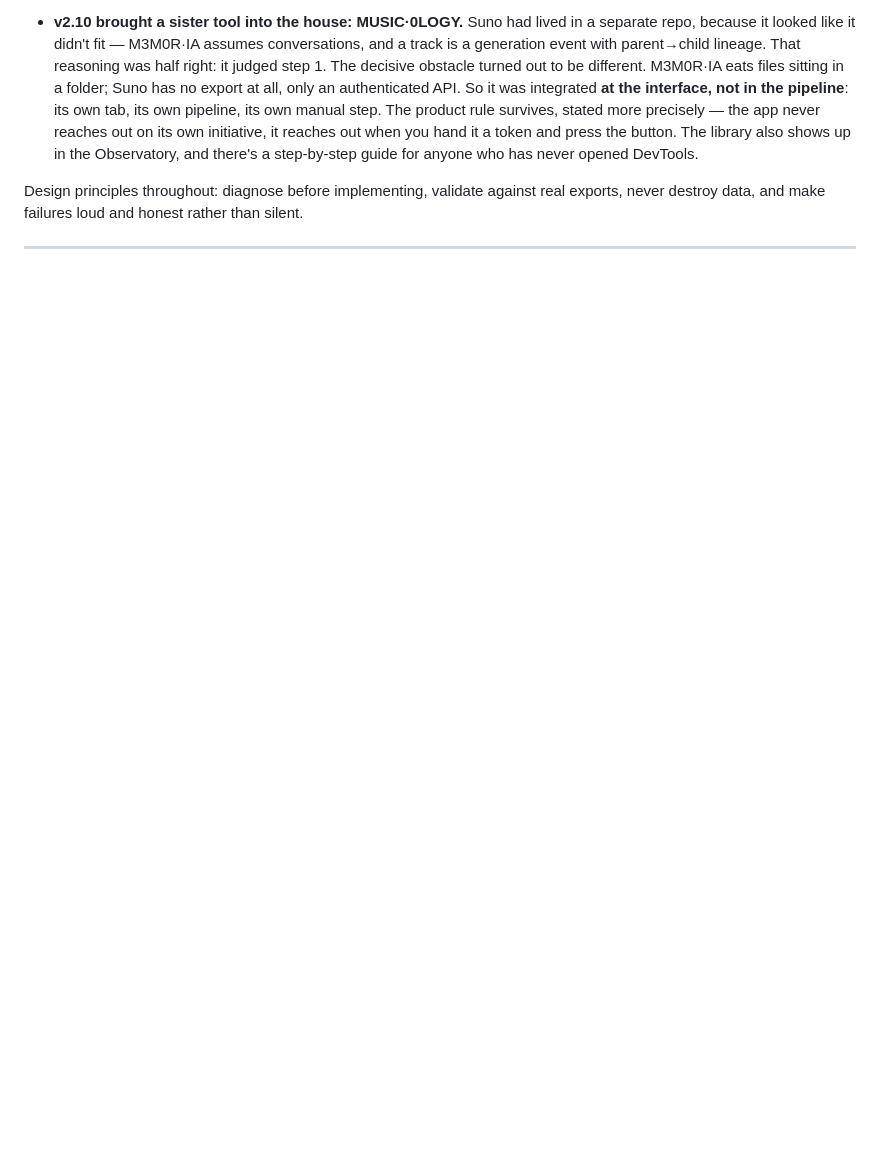
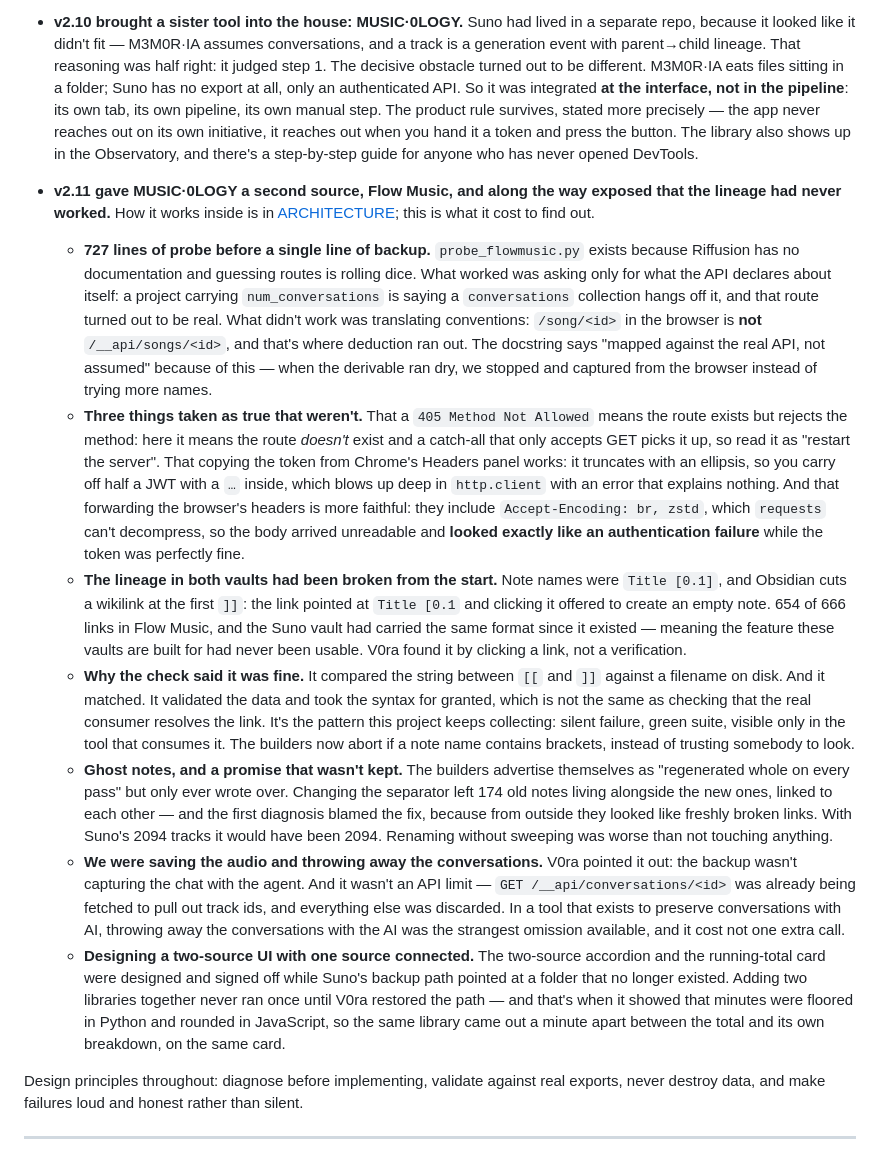
Before and after one commit to V0raOnline/MemorIA2GO, a Markdown page: DEVLOG.md, the part around the change. Drawn GitHub-style; blank space fills up the shorter version.

Commit message:
docs: the DEVLOG wasn't telling Flow Music, or what it cost to find out
Work order left by agnt_m3momain: the v2.10 entry tells MUSIC-0LOGY when
Suno was the only source and stays true as history, but Flow Music landed
in a00e1f9, 991c5b5 and 7f6ff11 without the DEVLOG noticing. Written by
whoever built it, because what was missing isn't in the code: what was
taken as true and turned out false.

No repetition of ARCHITECTURE, which already tells how it works inside.
Seven points that are only known by having done it: why a 727-line probe
exists and where deduction ran out; the 405 that means the opposite of
what it looks like; the token Chrome truncates; the browser headers that
made an unreadable body look like an auth failure; the lineage broken in
BOTH vaults from the start and why the check said it was fine; the ghost
notes; that we saved the audio and threw away the conversations; and a
two-source UI designed with one source connected.

Numbered v2.11 as its own entry, agreed with V0ra: v2.10 stays untouched
as the history of when Suno was all there was.

Co-Authored-By: Claude Opus 5 <noreply@anthropic.com>

```diff
--- a/DEVLOG.md
+++ b/DEVLOG.md
@@ -52,6 +52,15 @@ Each entry tells a real problem and what it taught. Almost none of them were fou
 
 - **v2.10 brought a sister tool into the house: MUSIC·0LOGY.** Suno had lived in a separate repo, because it looked like it didn't fit — M3M0R·IA assumes conversations, and a track is a generation event with parent→child lineage. That reasoning was half right: it judged step 1. The decisive obstacle turned out to be different. M3M0R·IA eats files sitting in a folder; Suno has no export at all, only an authenticated API. So it was integrated **at the interface, not in the pipeline**: its own tab, its own pipeline, its own manual step. The product rule survives, stated more precisely — the app never reaches out on its own initiative, it reaches out when you hand it a token and press the button. The library also shows up in the Observatory, and there's a step-by-step guide for anyone who has never opened DevTools.
 
+- **v2.11 gave MUSIC·0LOGY a second source, Flow Music, and along the way exposed that the lineage had never worked.** How it works inside is in [ARCHITECTURE](ARCHITECTURE.md); this is what it cost to find out.
+  - **727 lines of probe before a single line of backup.** `probe_flowmusic.py` exists because Riffusion has no documentation and guessing routes is rolling dice. What worked was asking only for what the API declares about itself: a project carrying `num_conversations` is saying a `conversations` collection hangs off it, and that route turned out to be real. What didn't work was translating conventions: `/song/<id>` in the browser is **not** `/__api/songs/<id>`, and that's where deduction ran out. The docstring says "mapped against the real API, not assumed" because of this — when the derivable ran dry, we stopped and captured from the browser instead of trying more names.
+  - **Three things taken as true that weren't.** That a `405 Method Not Allowed` means the route exists but rejects the method: here it means the route *doesn't* exist and a catch-all that only accepts GET picks it up, so read it as "restart the server". That copying the token from Chrome's Headers panel works: it truncates with an ellipsis, so you carry off half a JWT with a `…` inside, which blows up deep in `http.client` with an error that explains nothing. And that forwarding the browser's headers is more faithful: they include `Accept-Encoding: br, zstd`, which `requests` can't decompress, so the body arrived unreadable and **looked exactly like an authentication failure** while the token was perfectly fine.
+  - **The lineage in both vaults had been broken from the start.** Note names were `Title [0.1]`, and Obsidian cuts a wikilink at the first `]]`: the link pointed at `Title [0.1` and clicking it offered to create an empty note. 654 of 666 links in Flow Music, and the Suno vault had carried the same format since it existed — meaning the feature these vaults are built for had never been usable. V0ra found it by clicking a link, not a verification.
+  - **Why the check said it was fine.** It compared the string between `[[` and `]]` against a filename on disk. And it matched. It validated the data and took the syntax for granted, which is not the same as checking that the real consumer resolves the link. It's the pattern this project keeps collecting: silent failure, green suite, visible only in the tool that consumes it. The builders now abort if a note name contains brackets, instead of trusting somebody to look.
+  - **Ghost notes, and a promise that wasn't kept.** The builders advertise themselves as "regenerated whole on every pass" but only ever wrote over. Changing the separator left 174 old notes living alongside the new ones, linked to each other — and the first diagnosis blamed the fix, because from outside they looked like freshly broken links. With Suno's 2094 tracks it would have been 2094. Renaming without sweeping was worse than not touching anything.
+  - **We were saving the audio and throwing away the conversations.** V0ra pointed it out: the backup wasn't capturing the chat with the agent. And it wasn't an API limit — `GET /__api/conversations/<id>` was already being fetched to pull out track ids, and everything else was discarded. In a tool that exists to preserve conversations with AI, throwing away the conversations with the AI was the strangest omission available, and it cost not one extra call.
+  - **Designing a two-source UI with one source connected.** The two-source accordion and the running-total card were designed and signed off while Suno's backup path pointed at a folder that no longer existed. Adding two libraries together never ran once until V0ra restored the path — and that's when it showed that minutes were floored in Python and rounded in JavaScript, so the same library came out a minute apart between the total and its own breakdown, on the same card.
+
 Design principles throughout: diagnose before implementing, validate against real exports, never destroy data, and make failures loud and honest rather than silent.
 
 ---
```
